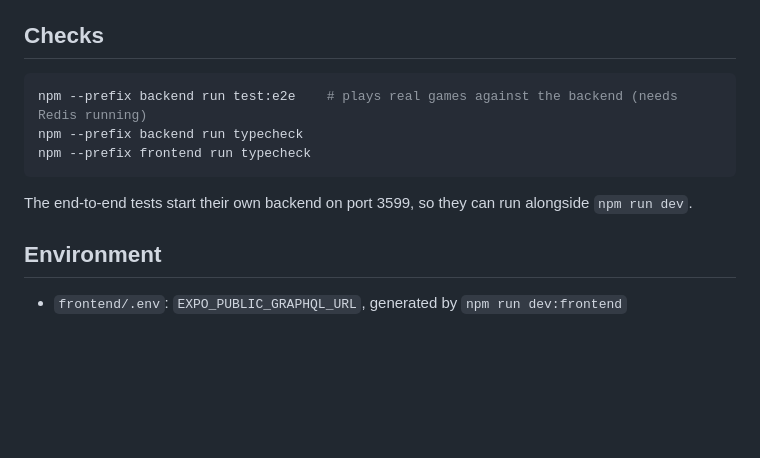
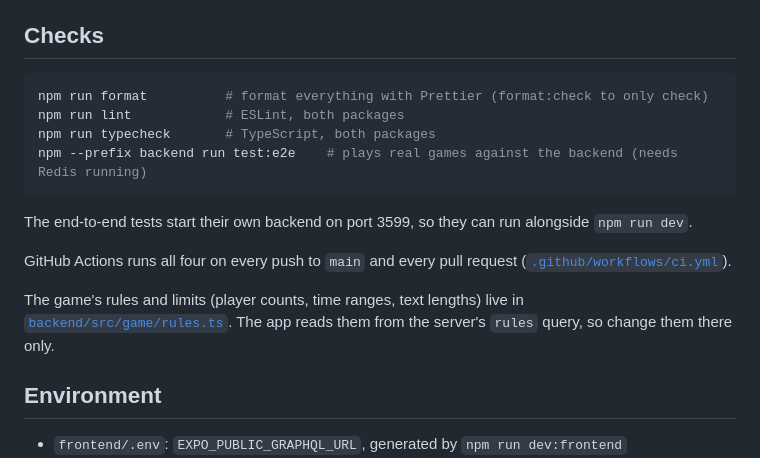
Before and after one commit to loftongentry/bad-takes, a Markdown page: README.md, the part around the change. GitHub-like rendering; blank space fills up the shorter version.

Commit message:
README: document format, lint, CI, and where the game rules live
Co-Authored-By: Claude Opus 5.5 <noreply@anthropic.com>

````diff
--- a/README.md
+++ b/README.md
@@ -89,12 +89,20 @@ If the phone can't reach the backend, set the PC's address yourself:
 ## Checks
 
 ```sh
+npm run format          # format everything with Prettier (format:check to only check)
+npm run lint            # ESLint, both packages
+npm run typecheck       # TypeScript, both packages
 npm --prefix backend run test:e2e    # plays real games against the backend (needs Redis running)
-npm --prefix backend run typecheck
-npm --prefix frontend run typecheck
 ```
 
 The end-to-end tests start their own backend on port 3599, so they can run alongside `npm run dev`.
+
+GitHub Actions runs all four on every push to `main` and every pull request
+([`.github/workflows/ci.yml`](.github/workflows/ci.yml)).
+
+The game's rules and limits (player counts, time ranges, text lengths) live in
+[`backend/src/game/rules.ts`](backend/src/game/rules.ts). The app reads them from the server's
+`rules` query, so change them there only.
 
 ## Environment
 
````
